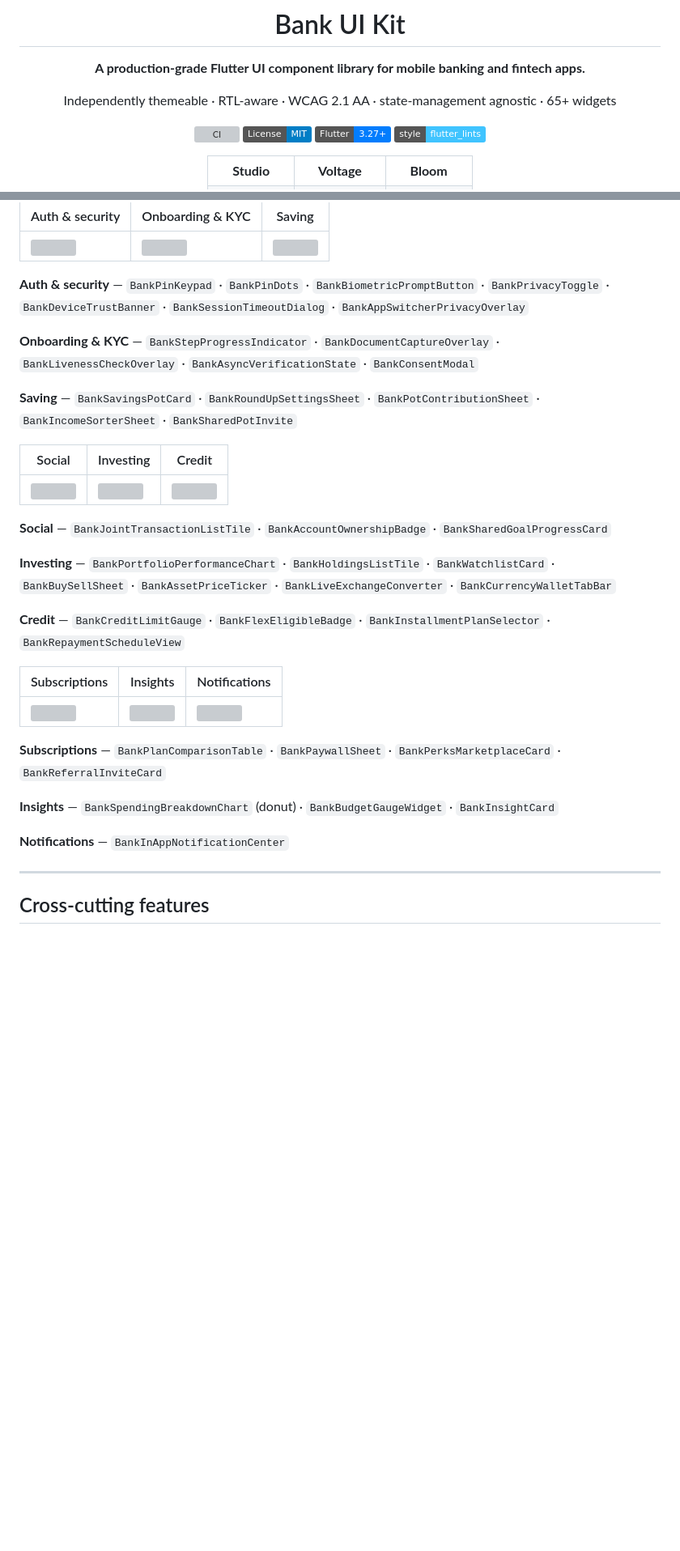
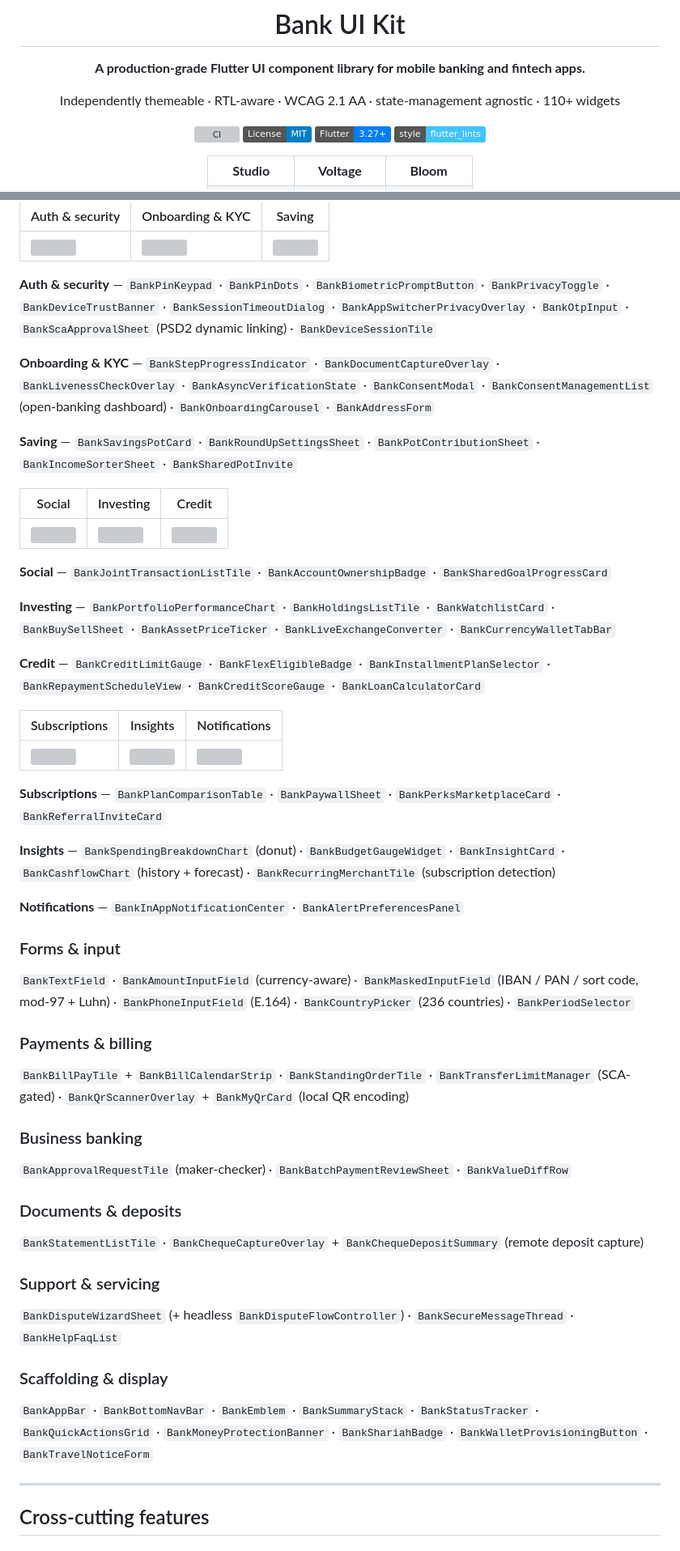
Before and after one commit to sayed3li97/Bank-UI-Kit, a Markdown page: README.md, 2 parts joined by grey strips. Shown at 81% size. Drawn GitHub-style; badges without logos; blank space fills up the shorter version; grey boxes are pictures that could not be loaded.

Commit message:
docs: README catalog for the parity release — 110+ widgets, 4 presets
Updates the tagline and comparison table, adds the Heritage preset row,
extends the module widget lists with the 41 new components, and adds
six new catalogue sections (forms & input, payments & billing, business
banking, documents & deposits, support & servicing, scaffolding &
display).

Co-Authored-By: Claude Fable 5 <noreply@anthropic.com>
Claude-Session: https://claude.ai/code/session_01AKpuFnYLFbMU7DKx4VkwDL

```diff
--- a/README.md
+++ b/README.md
@@ -4,7 +4,7 @@
 
 **A production-grade Flutter UI component library for mobile banking and fintech apps.**
 
-Independently themeable · RTL-aware · WCAG 2.1 AA · state-management agnostic · 65+ widgets
+Independently themeable · RTL-aware · WCAG 2.1 AA · state-management agnostic · 110+ widgets
 
 [![CI](https://github.com/sayed3li97/bank-ui-kit/actions/workflows/ci.yml/badge.svg)](https://github.com/sayed3li97/bank-ui-kit/actions/workflows/ci.yml)
 [![License: MIT](https://img.shields.io/badge/License-MIT-blue.svg)](LICENSE)
@@ -315,9 +316,9 @@ BankVirtualCardWidget(
 |---|---|---|
 | <img src="docs/screenshots/auth-studio-light.png" width="230" /> | <img src="docs/screenshots/onboarding-studio-light.png" width="230" /> | <img src="docs/screenshots/saving-studio-light.png" width="230" /> |
 
-**Auth & security** — `BankPinKeypad` · `BankPinDots` · `BankBiometricPromptButton` · `BankPrivacyToggle` · `BankDeviceTrustBanner` · `BankSessionTimeoutDialog` · `BankAppSwitcherPrivacyOverlay`
+**Auth & security** — `BankPinKeypad` · `BankPinDots` · `BankBiometricPromptButton` · `BankPrivacyToggle` · `BankDeviceTrustBanner` · `BankSessionTimeoutDialog` · `BankAppSwitcherPrivacyOverlay` · `BankOtpInput` · `BankScaApprovalSheet` (PSD2 dynamic linking) · `BankDeviceSessionTile`
 
-**Onboarding & KYC** — `BankStepProgressIndicator` · `BankDocumentCaptureOverlay` · `BankLivenessCheckOverlay` · `BankAsyncVerificationState` · `BankConsentModal`
+**Onboarding & KYC** — `BankStepProgressIndicator` · `BankDocumentCaptureOverlay` · `BankLivenessCheckOverlay` · `BankAsyncVerificationState` · `BankConsentModal` · `BankConsentManagementList` (open-banking dashboard) · `BankOnboardingCarousel` · `BankAddressForm`
 
 **Saving** — `BankSavingsPotCard` · `BankRoundUpSettingsSheet` · `BankPotContributionSheet` · `BankIncomeSorterSheet` · `BankSharedPotInvite`
 
@@ -329,7 +330,7 @@ BankVirtualCardWidget(
 
 **Investing** — `BankPortfolioPerformanceChart` · `BankHoldingsListTile` · `BankWatchlistCard` · `BankBuySellSheet` · `BankAssetPriceTicker` · `BankLiveExchangeConverter` · `BankCurrencyWalletTabBar`
 
-**Credit** — `BankCreditLimitGauge` · `BankFlexEligibleBadge` · `BankInstallmentPlanSelector` · `BankRepaymentScheduleView`
+**Credit** — `BankCreditLimitGauge` · `BankFlexEligibleBadge` · `BankInstallmentPlanSelector` · `BankRepaymentScheduleView` · `BankCreditScoreGauge` · `BankLoanCalculatorCard`
 
 | Subscriptions | Insights | Notifications |
 |---|---|---|
@@ -337,9 +338,27 @@ BankVirtualCardWidget(
 
 **Subscriptions** — `BankPlanComparisonTable` · `BankPaywallSheet` · `BankPerksMarketplaceCard` · `BankReferralInviteCard`
 
-**Insights** — `BankSpendingBreakdownChart` (donut) · `BankBudgetGaugeWidget` · `BankInsightCard`
+**Insights** — `BankSpendingBreakdownChart` (donut) · `BankBudgetGaugeWidget` · `BankInsightCard` · `BankCashflowChart` (history + forecast) · `BankRecurringMerchantTile` (subscription detection)
 
-**Notifications** — `BankInAppNotificationCenter`
+**Notifications** — `BankInAppNotificationCenter` · `BankAlertPreferencesPanel`
+
+### Forms & input
+`BankTextField` · `BankAmountInputField` (currency-aware) · `BankMaskedInputField` (IBAN / PAN / sort code, mod-97 + Luhn) · `BankPhoneInputField` (E.164) · `BankCountryPicker` (236 countries) · `BankPeriodSelector`
+
+### Payments & billing
+`BankBillPayTile` + `BankBillCalendarStrip` · `BankStandingOrderTile` · `BankTransferLimitManager` (SCA-gated) · `BankQrScannerOverlay` + `BankMyQrCard` (local QR encoding)
+
+### Business banking
+`BankApprovalRequestTile` (maker-checker) · `BankBatchPaymentReviewSheet` · `BankValueDiffRow`
+
+### Documents & deposits
+`BankStatementListTile` · `BankChequeCaptureOverlay` + `BankChequeDepositSummary` (remote deposit capture)
+
+### Support & servicing
+`BankDisputeWizardSheet` (+ headless `BankDisputeFlowController`) · `BankSecureMessageThread` · `BankHelpFaqList`
+
+### Scaffolding & display
+`BankAppBar` · `BankBottomNavBar` · `BankEmblem` · `BankSummaryStack` · `BankStatusTracker` · `BankQuickActionsGrid` · `BankMoneyProtectionBanner` · `BankShariahBadge` · `BankWalletProvisioningButton` · `BankTravelNoticeForm`
 
 ---
 
```
Also changed, not shown: other parts of README.md (+5 -4 lines).
